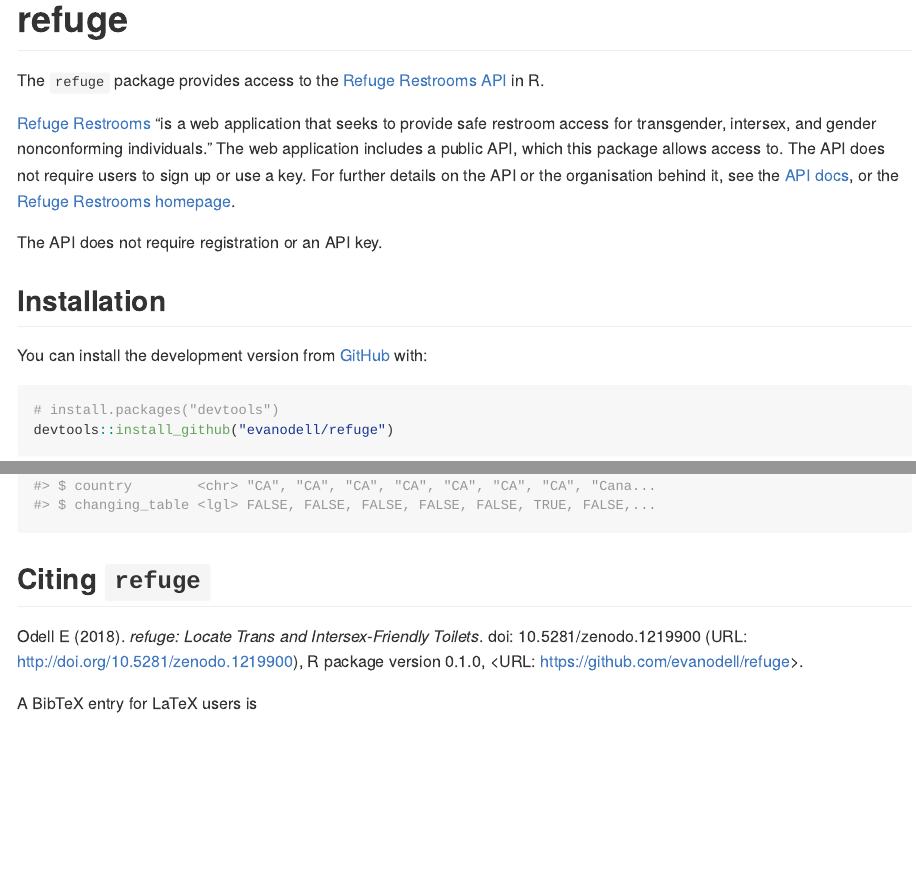
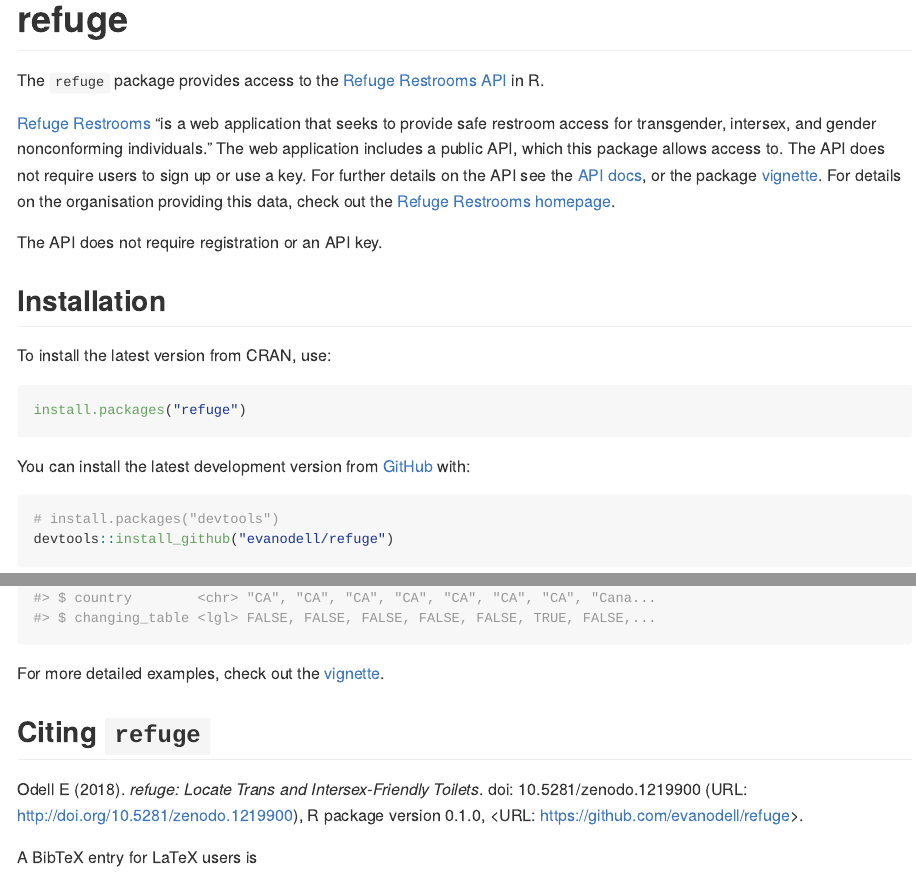
Before and after one commit to evanodell/refuge, an R Markdown document (README.Rmd): the page in a window 1100 px wide, from its top, and a second part further down, joined at a grey line. The pictures show the output file README.md that the author committed with the source, drawn offline in the style of GitHub; badge pictures from the web are left out.

Commit message:
update readme

````diff
--- a/README.Rmd
+++ b/README.Rmd
@@ -26,18 +26,26 @@
 
 The `refuge` package provides access to the [Refuge Restrooms API](https://www.refugerestrooms.org/api/docs/#!/restrooms) in R.
 
-[Refuge Restrooms](https://www.refugerestrooms.org/) "is a web application that seeks to provide safe restroom access for transgender, intersex, and gender nonconforming individuals." The web application includes a public API, which this package allows access to. The API does not require users to sign up or use a key. For further details on the API or the organisation behind it, see the [API docs](https://www.refugerestrooms.org/api/docs/), or the [Refuge Restrooms homepage](https://www.refugerestrooms.org/).
+[Refuge Restrooms](https://www.refugerestrooms.org/) "is a web application that seeks to provide safe restroom access for transgender, intersex, and gender nonconforming individuals." The web application includes a public API, which this package allows access to. The API does not require users to sign up or use a key. For further details on the API see the [API docs](https://www.refugerestrooms.org/api/docs/), or the package [vignette](https://docs.evanodell.com/refuge/articles/introduction.html). For details on the organisation providing this data, check out the [Refuge Restrooms homepage](https://www.refugerestrooms.org/).
 
 The API does not require registration or an API key.
 
 ## Installation
 
-You can install the development version from [GitHub](https://github.com/) with:
+To install the latest version from CRAN, use:
+
+``` r
+install.packages("refuge")
+```
+
+You can install the latest development version from [GitHub](https://github.com/) with:
 
 ``` r
 # install.packages("devtools")
 devtools::install_github("evanodell/refuge")
 ```
+
+
 
 ## Use
 
@@ -63,6 +71,7 @@
 
 ```
 
+For more detailed examples, check out the [vignette](https://docs.evanodell.com/refuge/articles/introduction.html).
 
 ## Citing `refuge`
 
````
Also changed, not shown: R/all_bathrooms.R (+0 -1 lines), R/location.R (+0 -3 lines), R/search.R (+1 -1 lines), vignettes/introduction.Rmd (+1 -1 lines), README.md, 3 other files.
